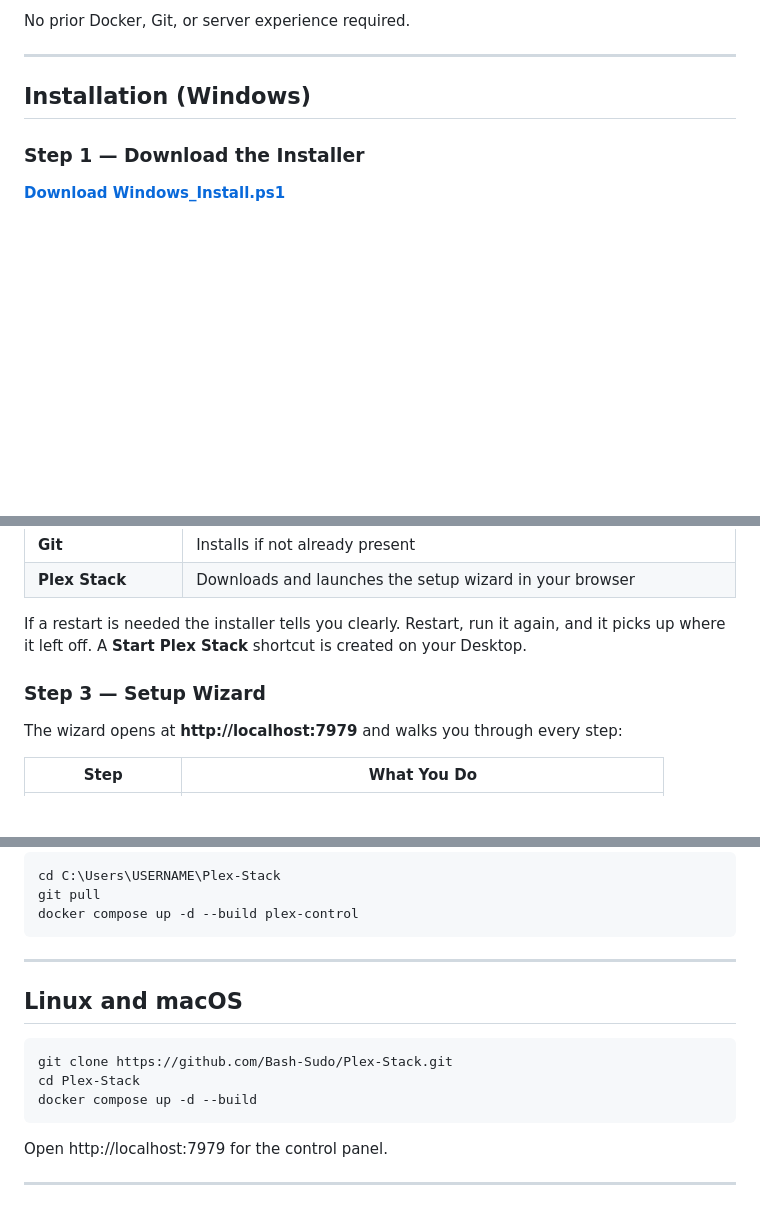
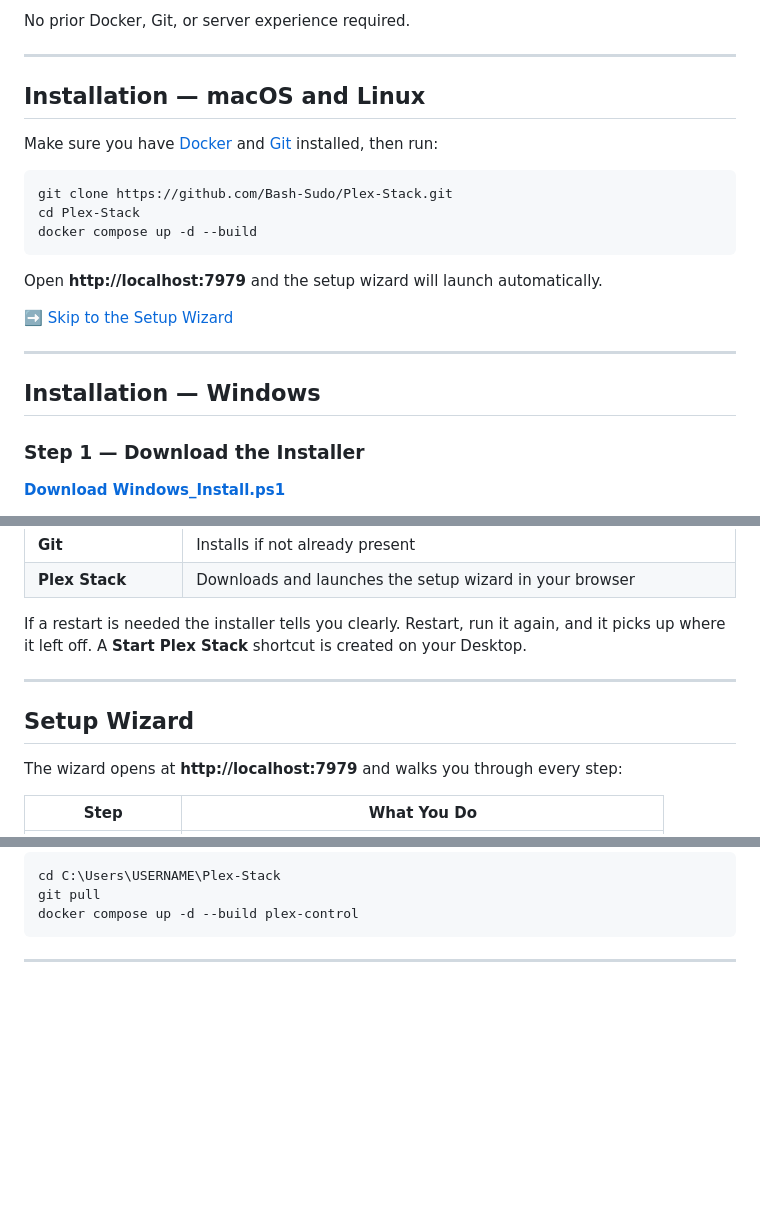
Before and after one commit to Bash-Sudo/Plex-Stack, a Markdown page: README.md, 3 parts joined by grey strips. Drawn GitHub-style; blank space fills up the shorter version.

Commit message:
Restructure install section — macOS/Linux first with wizard anchor link, Windows below

````diff
--- a/README.md
+++ b/README.md
@@ -42,7 +42,23 @@ No prior Docker, Git, or server experience required.
 
 ---
 
-## Installation (Windows)
+## Installation — macOS and Linux
+
+Make sure you have [Docker](https://docs.docker.com/get-docker/) and [Git](https://git-scm.com/) installed, then run:
+
+```bash
+git clone https://github.com/Bash-Sudo/Plex-Stack.git
+cd Plex-Stack
+docker compose up -d --build
+```
+
+Open **http://localhost:7979** and the setup wizard will launch automatically.
+
+➡️ [Skip to the Setup Wizard](#setup-wizard)
+
+---
+
+## Installation — Windows
 
 ### Step 1 — Download the Installer
 
@@ -67,7 +83,9 @@ Set-ExecutionPolicy Bypass -Scope Process -Force; .\Windows_Install.ps1
 
 If a restart is needed the installer tells you clearly. Restart, run it again, and it picks up where it left off. A **Start Plex Stack** shortcut is created on your Desktop.
 
-### Step 3 — Setup Wizard
+---
+
+## Setup Wizard
 
 The wizard opens at **http://localhost:7979** and walks you through every step:
 
@@ -304,15 +322,3 @@ docker compose up -d --build plex-control
 ```
 
 ---
-
-## Linux and macOS
-
-```bash
-git clone https://github.com/Bash-Sudo/Plex-Stack.git
-cd Plex-Stack
-docker compose up -d --build
-```
-
-Open http://localhost:7979 for the control panel.
-
----
````
